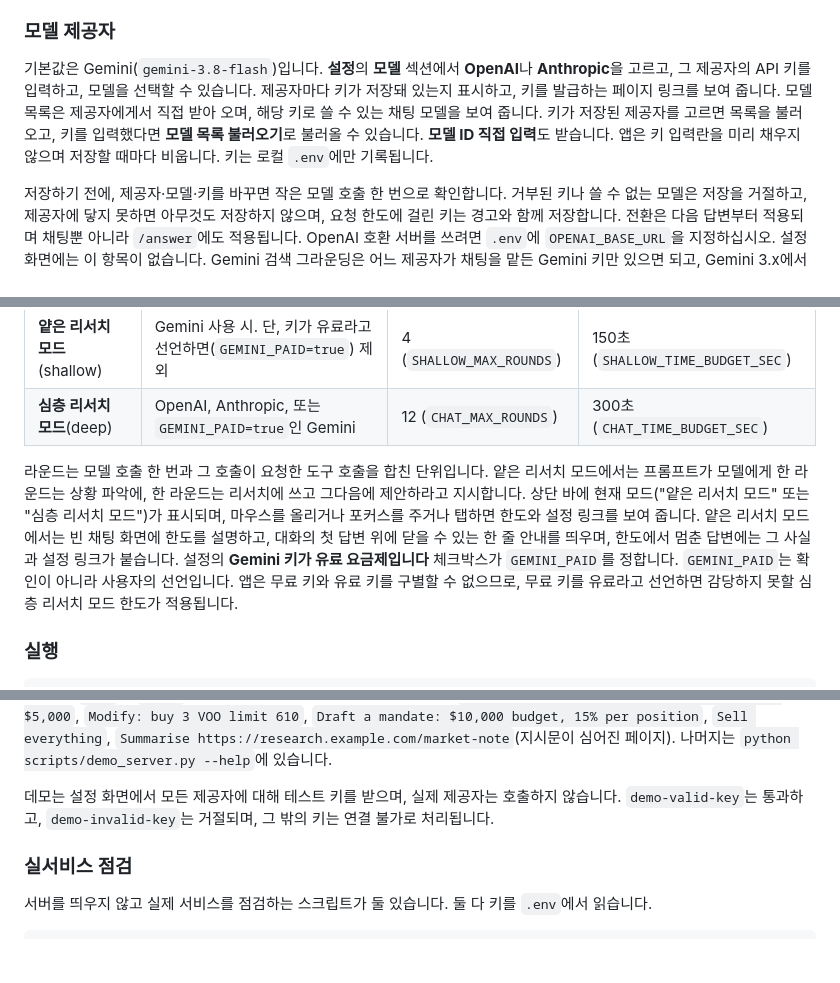
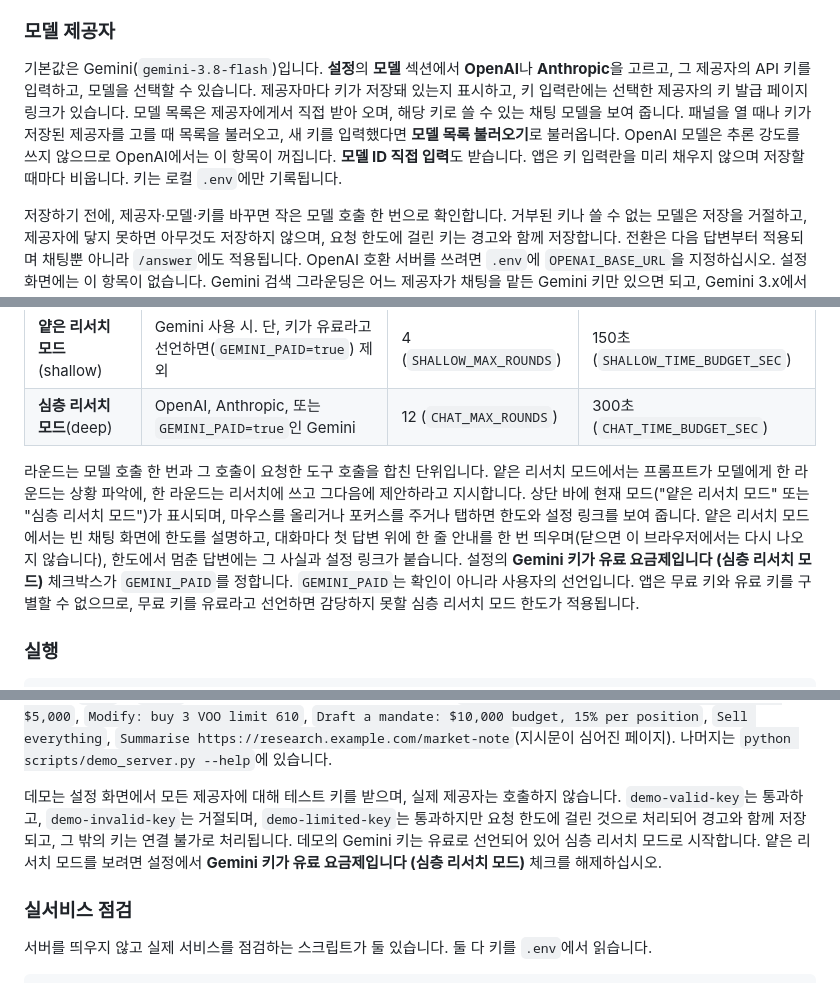
Before and after one commit to heon-1219/tradingDecisionAgent, a Markdown page: README.md, 3 parts joined by grey strips. Drawn GitHub-style; blank space fills up the shorter version.

```diff
--- a/README.md
+++ b/README.md
@@ -810,7 +810,7 @@ flowchart LR
 
 ### 모델 제공자
 
-기본값은 Gemini(`gemini-3.8-flash`)입니다. **설정**의 **모델** 섹션에서 **OpenAI**나 **Anthropic**을 고르고, 그 제공자의 API 키를 입력하고, 모델을 선택할 수 있습니다. 제공자마다 키가 저장돼 있는지 표시하고, 키를 발급하는 페이지 링크를 보여 줍니다. 모델 목록은 제공자에게서 직접 받아 오며, 해당 키로 쓸 수 있는 채팅 모델을 보여 줍니다. 키가 저장된 제공자를 고르면 목록을 불러오고, 키를 입력했다면 **모델 목록 불러오기**로 불러올 수 있습니다. **모델 ID 직접 입력**도 받습니다. 앱은 키 입력란을 미리 채우지 않으며 저장할 때마다 비웁니다. 키는 로컬 `.env`에만 기록됩니다.
+기본값은 Gemini(`gemini-3.8-flash`)입니다. **설정**의 **모델** 섹션에서 **OpenAI**나 **Anthropic**을 고르고, 그 제공자의 API 키를 입력하고, 모델을 선택할 수 있습니다. 제공자마다 키가 저장돼 있는지 표시하고, 키 입력란에는 선택한 제공자의 키 발급 페이지 링크가 있습니다. 모델 목록은 제공자에게서 직접 받아 오며, 해당 키로 쓸 수 있는 채팅 모델을 보여 줍니다. 패널을 열 때나 키가 저장된 제공자를 고를 때 목록을 불러오고, 새 키를 입력했다면 **모델 목록 불러오기**로 불러옵니다. OpenAI 모델은 추론 강도를 쓰지 않으므로 OpenAI에서는 이 항목이 꺼집니다. **모델 ID 직접 입력**도 받습니다. 앱은 키 입력란을 미리 채우지 않으며 저장할 때마다 비웁니다. 키는 로컬 `.env`에만 기록됩니다.
 
 저장하기 전에, 제공자·모델·키를 바꾸면 작은 모델 호출 한 번으로 확인합니다. 거부된 키나 쓸 수 없는 모델은 저장을 거절하고, 제공자에 닿지 못하면 아무것도 저장하지 않으며, 요청 한도에 걸린 키는 경고와 함께 저장합니다. 전환은 다음 답변부터 적용되며 채팅뿐 아니라 `/answer`에도 적용됩니다. OpenAI 호환 서버를 쓰려면 `.env`에 `OPENAI_BASE_URL`을 지정하십시오. 설정 화면에는 이 항목이 없습니다. Gemini 검색 그라운딩은 어느 제공자가 채팅을 맡든 Gemini 키만 있으면 되고, Gemini 3.x에서는 결제가 활성화된 키가 필요합니다.
 
@@ -823,7 +823,7 @@ flowchart LR
 | **얕은 리서치 모드**(shallow) | Gemini 사용 시. 단, 키가 유료라고 선언하면(`GEMINI_PAID=true`) 제외 | 4 (`SHALLOW_MAX_ROUNDS`) | 150초 (`SHALLOW_TIME_BUDGET_SEC`) |
 | **심층 리서치 모드**(deep) | OpenAI, Anthropic, 또는 `GEMINI_PAID=true`인 Gemini | 12 (`CHAT_MAX_ROUNDS`) | 300초 (`CHAT_TIME_BUDGET_SEC`) |
 
-라운드는 모델 호출 한 번과 그 호출이 요청한 도구 호출을 합친 단위입니다. 얕은 리서치 모드에서는 프롬프트가 모델에게 한 라운드는 상황 파악에, 한 라운드는 리서치에 쓰고 그다음에 제안하라고 지시합니다. 상단 바에 현재 모드("얕은 리서치 모드" 또는 "심층 리서치 모드")가 표시되며, 마우스를 올리거나 포커스를 주거나 탭하면 한도와 설정 링크를 보여 줍니다. 얕은 리서치 모드에서는 빈 채팅 화면에 한도를 설명하고, 대화의 첫 답변 위에 닫을 수 있는 한 줄 안내를 띄우며, 한도에서 멈춘 답변에는 그 사실과 설정 링크가 붙습니다. 설정의 **Gemini 키가 유료 요금제입니다** 체크박스가 `GEMINI_PAID`를 정합니다. `GEMINI_PAID`는 확인이 아니라 사용자의 선언입니다. 앱은 무료 키와 유료 키를 구별할 수 없으므로, 무료 키를 유료라고 선언하면 감당하지 못할 심층 리서치 모드 한도가 적용됩니다.
+라운드는 모델 호출 한 번과 그 호출이 요청한 도구 호출을 합친 단위입니다. 얕은 리서치 모드에서는 프롬프트가 모델에게 한 라운드는 상황 파악에, 한 라운드는 리서치에 쓰고 그다음에 제안하라고 지시합니다. 상단 바에 현재 모드("얕은 리서치 모드" 또는 "심층 리서치 모드")가 표시되며, 마우스를 올리거나 포커스를 주거나 탭하면 한도와 설정 링크를 보여 줍니다. 얕은 리서치 모드에서는 빈 채팅 화면에 한도를 설명하고, 대화마다 첫 답변 위에 한 줄 안내를 한 번 띄우며(닫으면 이 브라우저에서는 다시 나오지 않습니다), 한도에서 멈춘 답변에는 그 사실과 설정 링크가 붙습니다. 설정의 **Gemini 키가 유료 요금제입니다 (심층 리서치 모드)** 체크박스가 `GEMINI_PAID`를 정합니다. `GEMINI_PAID`는 확인이 아니라 사용자의 선언입니다. 앱은 무료 키와 유료 키를 구별할 수 없으므로, 무료 키를 유료라고 선언하면 감당하지 못할 심층 리서치 모드 한도가 적용됩니다.
 
 ### 실행
 
@@ -844,7 +844,7 @@ python scripts/demo_server.py          # 이후 http://127.0.0.1:8770/ 를 엽
 
 가짜 브로커, 지어낸 가격과 뉴스, 차단된 네트워크, 그리고 메시지의 단어에 반응하는 스크립트 모델로 구성됩니다. 언어 모델이 아니므로 그 답변은 화면이 어떻게 동작하는지를 보여 줄 뿐, 실제 모델이 쓰는 글을 보여 주지는 않습니다. 승인하면 가짜 브로커가 몇 초에 걸쳐 주문을 체결하므로 주문 타임라인이 움직입니다. 몇 초 안에 시작하고, 상태는 종료할 때 삭제되는 임시 디렉터리에 두며, `.env`와 `data/`를 읽거나 쓰지 않습니다. 시험해 볼 메시지: `Build a low-cost core ETF portfolio with $5,000`, `Modify: buy 3 VOO limit 610`, `Draft a mandate: $10,000 budget, 15% per position`, `Sell everything`, `Summarise https://research.example.com/market-note`(지시문이 심어진 페이지). 나머지는 `python scripts/demo_server.py --help`에 있습니다.
 
-데모는 설정 화면에서 모든 제공자에 대해 테스트 키를 받으며, 실제 제공자는 호출하지 않습니다. `demo-valid-key`는 통과하고, `demo-invalid-key`는 거절되며, 그 밖의 키는 연결 불가로 처리됩니다.
+데모는 설정 화면에서 모든 제공자에 대해 테스트 키를 받으며, 실제 제공자는 호출하지 않습니다. `demo-valid-key`는 통과하고, `demo-invalid-key`는 거절되며, `demo-limited-key`는 통과하지만 요청 한도에 걸린 것으로 처리되어 경고와 함께 저장되고, 그 밖의 키는 연결 불가로 처리됩니다. 데모의 Gemini 키는 유료로 선언되어 있어 심층 리서치 모드로 시작합니다. 얕은 리서치 모드를 보려면 설정에서 **Gemini 키가 유료 요금제입니다 (심층 리서치 모드)** 체크를 해제하십시오.
 
 ### 실서비스 점검
 
```
Also changed, not shown: other parts of README.md (+3 -3 lines), docs/api_spec.md (+3 -3 lines), docs/architecture.md (+3 -3 lines).
